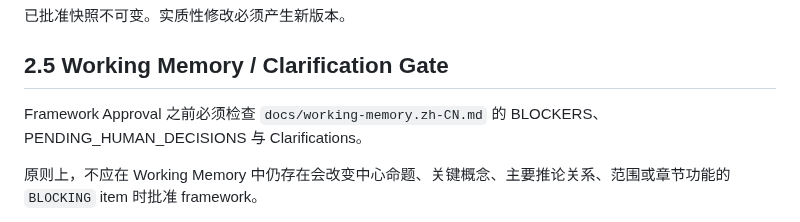
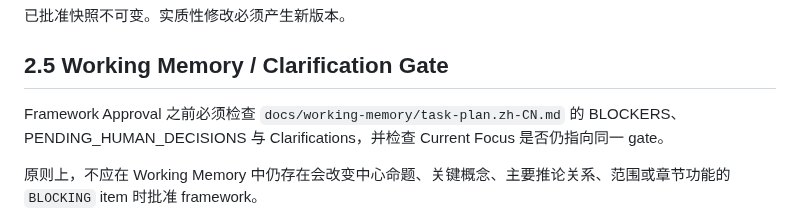
Before and after one commit to ChongLiuPhil/AI-Assisted-Human-Inquiry-and-Creation-Protocol, a Markdown page: protocol/FRAMEWORK_APPROVAL.zh-CN.md, the part around the change. Rendered like a GitHub page.

Commit message:
protocol: route Framework Approval gate through Task Plan

```diff
--- a/protocol/FRAMEWORK_APPROVAL.zh-CN.md
+++ b/protocol/FRAMEWORK_APPROVAL.zh-CN.md
@@ -43,7 +43,7 @@ HARC 区分：
 
 ## 2.5 Working Memory / Clarification Gate
 
-Framework Approval 之前必须检查 `docs/working-memory.zh-CN.md` 的 BLOCKERS、PENDING_HUMAN_DECISIONS 与 Clarifications。
+Framework Approval 之前必须检查 `docs/working-memory/task-plan.zh-CN.md` 的 BLOCKERS、PENDING_HUMAN_DECISIONS 与 Clarifications，并检查 Current Focus 是否仍指向同一 gate。
 
 原则上，不应在 Working Memory 中仍存在会改变中心命题、关键概念、主要推论关系、范围或章节功能的 `BLOCKING` item 时批准 framework。
 
```
